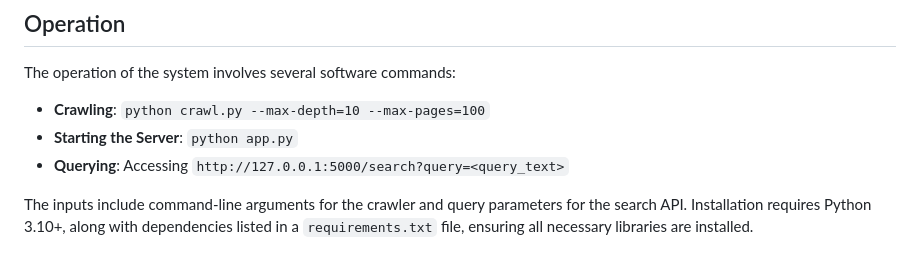
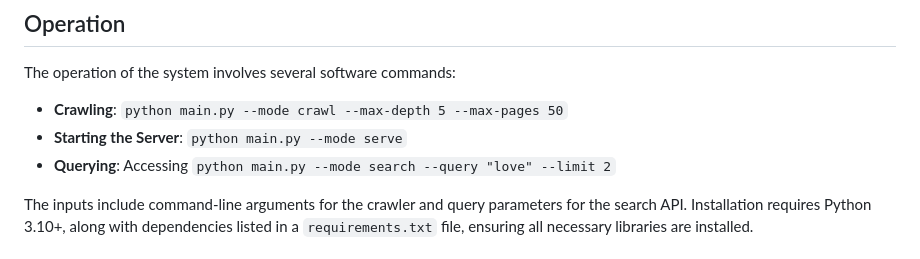
Before and after one commit to ashikshafi08/Quote_Retriever, a Markdown page: README.md, the part around the change. Drawn GitHub-style.

```diff
--- a/README.md
+++ b/README.md
@@ -35,9 +35,10 @@ These components are interconnected through well-defined interfaces, allowing fo
 
 ## Operation
 The operation of the system involves several software commands:
-- **Crawling**: `python crawl.py --max-depth=10 --max-pages=100`
-- **Starting the Server**: `python app.py`
-- **Querying**: Accessing `http://127.0.0.1:5000/search?query=<query_text>`
+- **Crawling**: `python main.py --mode crawl --max-depth 5 --max-pages 50`
+- **Starting the Server**: `python main.py --mode serve`
+- **Querying**: Accessing `python main.py --mode search --query "love" --limit 2`
+
 
 The inputs include command-line arguments for the crawler and query parameters for the search API. Installation requires Python 3.10+, along with dependencies listed in a `requirements.txt` file, ensuring all necessary libraries are installed.
 
```
